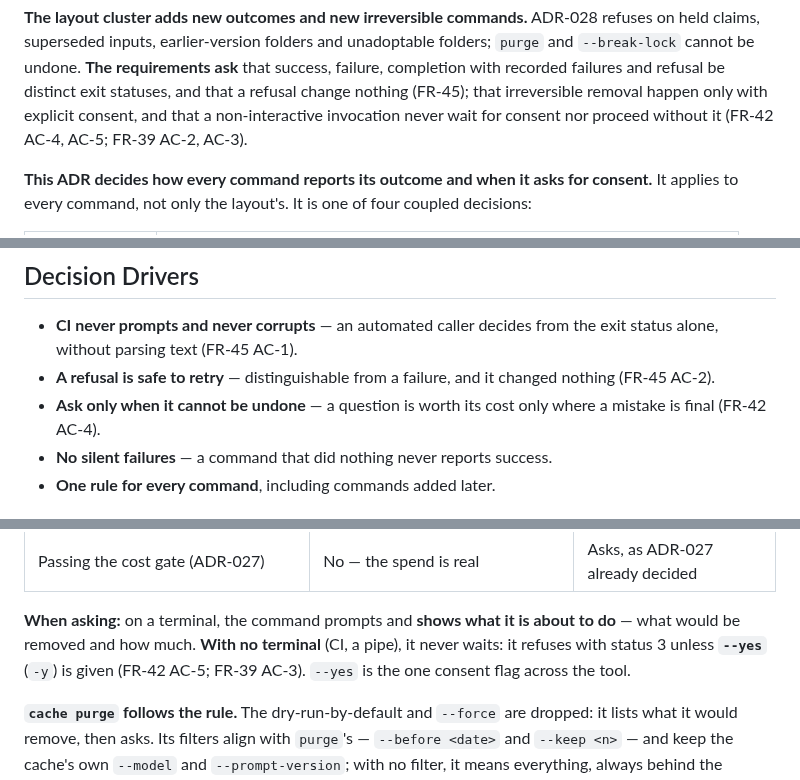
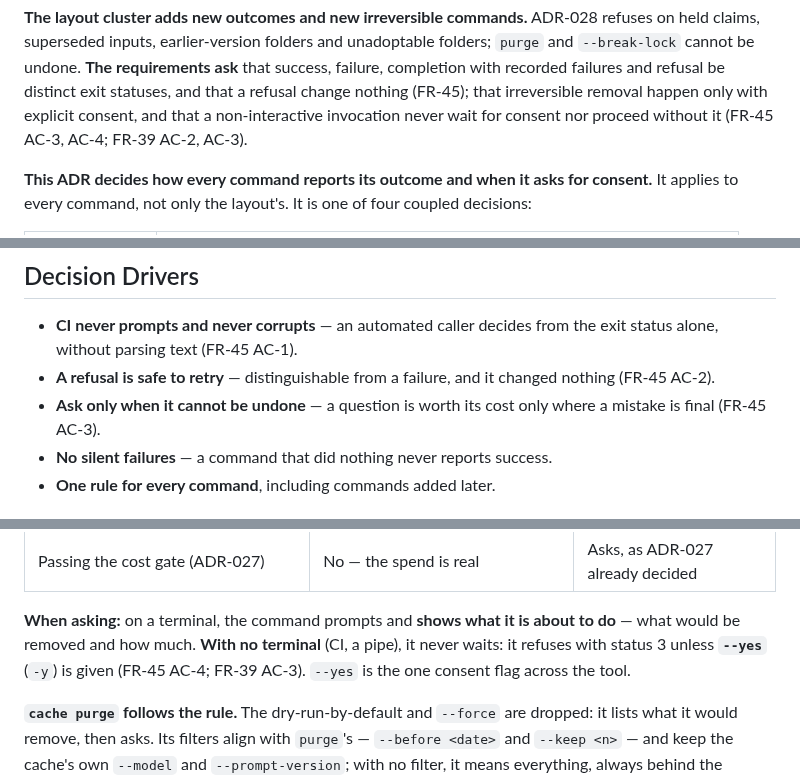
Before and after one commit to gvsambhu/codeograph, a Markdown page: docs/adr/ADR-031-command-outcomes-and-consent.md, 3 parts joined by grey strips. Rendered like a GitHub page.

```diff
--- a/docs/adr/ADR-031-command-outcomes-and-consent.md
+++ b/docs/adr/ADR-031-command-outcomes-and-consent.md
@@ -38,7 +38,7 @@ superseded inputs, earlier-version folders and unadoptable folders; `purge` and
 undone. **The requirements ask** that success, failure, completion with recorded failures and refusal be
 distinct exit statuses, and that a refusal change nothing (FR-45); that irreversible removal happen only
 with explicit consent, and that a non-interactive invocation never wait for consent nor proceed without
-it (FR-42 AC-4, AC-5; FR-39 AC-2, AC-3).
+it (FR-45 AC-3, AC-4; FR-39 AC-2, AC-3).
 
 **This ADR decides how every command reports its outcome and when it asks for consent.** It applies to
 every command, not only the layout's. It is one of four coupled decisions:
@@ -56,7 +56,7 @@ every command, not only the layout's. It is one of four coupled decisions:
   without parsing text (FR-45 AC-1).
 * **A refusal is safe to retry** — distinguishable from a failure, and it changed nothing (FR-45 AC-2).
 * **Ask only when it cannot be undone** — a question is worth its cost only where a mistake is final
-  (FR-42 AC-4).
+  (FR-45 AC-3).
 * **No silent failures** — a command that did nothing never reports success.
 * **One rule for every command**, including commands added later.
 
@@ -123,7 +123,7 @@ pipeline decide without reading the scorecard.
 
 **When asking:** on a terminal, the command prompts and **shows what it is about to do** — what would be
 removed and how much. **With no terminal** (CI, a pipe), it never waits: it refuses with status 3 unless
-**`--yes`** (`-y`) is given (FR-42 AC-5; FR-39 AC-3). `--yes` is the one consent flag across the tool.
+**`--yes`** (`-y`) is given (FR-45 AC-4; FR-39 AC-3). `--yes` is the one consent flag across the tool.
 
 **`cache purge` follows the rule.** The dry-run-by-default and `--force` are dropped: it lists what it
 would remove, then asks. Its filters align with `purge`'s — `--before <date>` and `--keep <n>` — and keep
```
Also changed, not shown: other parts of docs/adr/ADR-031-command-outcomes-and-consent.md (+5 -1 lines), docs/adr/ADR-005-token-utilization.md (+5 -1 lines), docs/adr/ADR-029-output-layout-and-ownership.md (+2 -1 lines).
